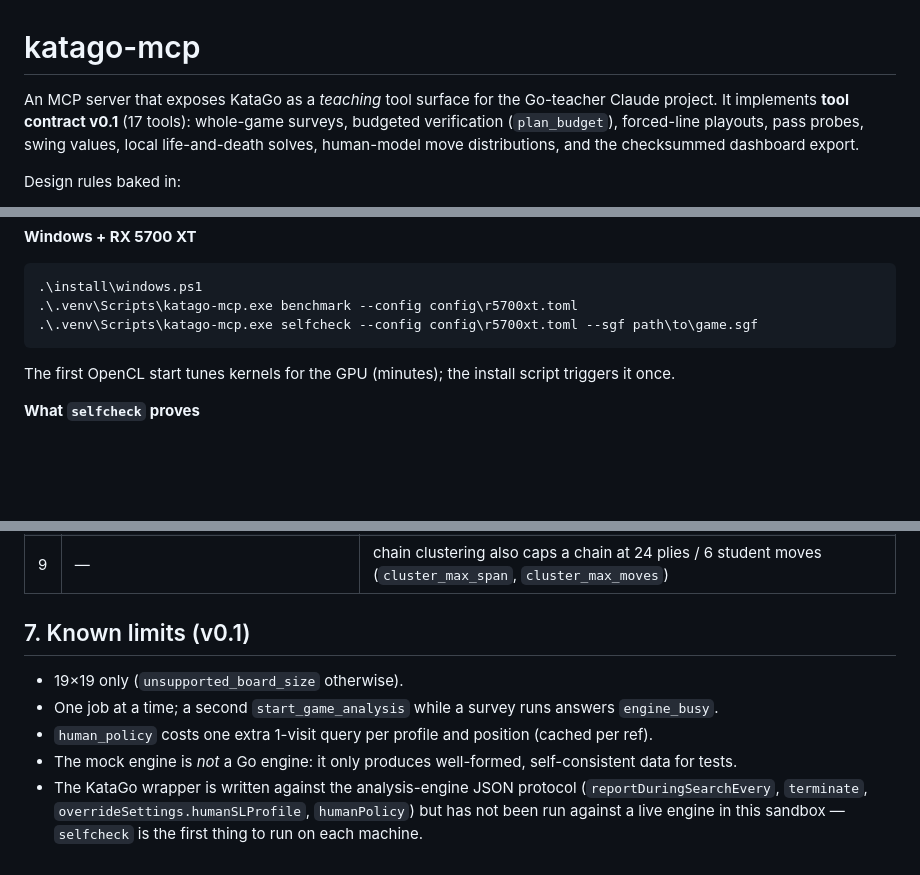
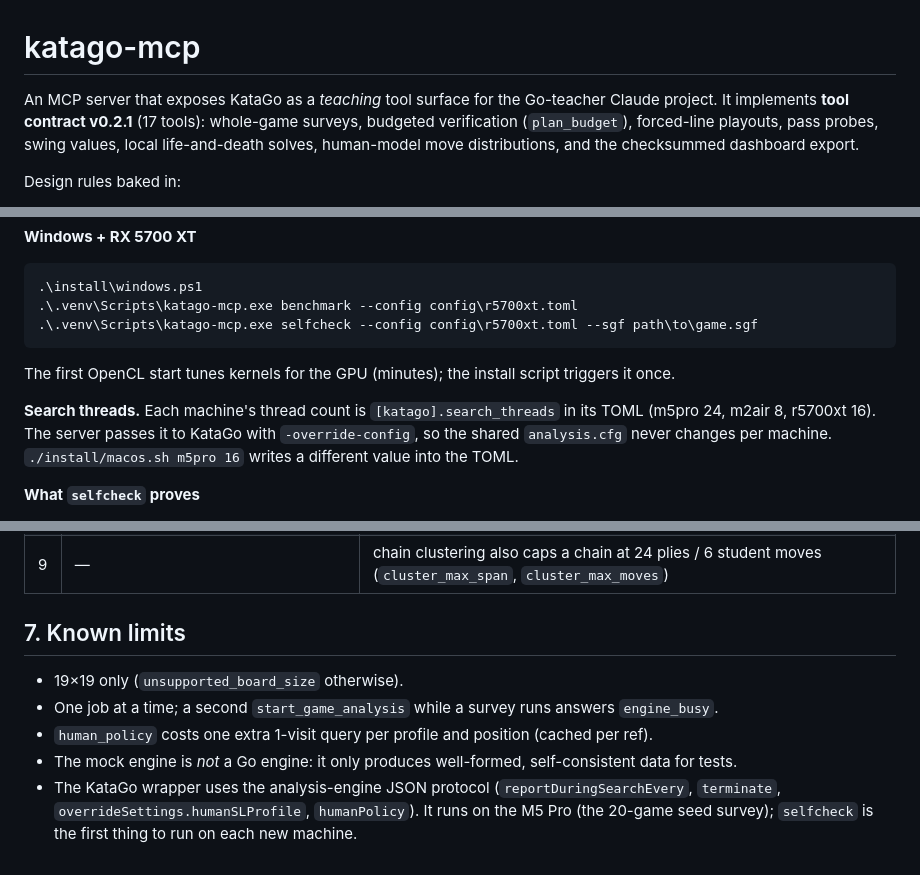
Before and after one commit to VexedPanda888/Go-Teacher, a Markdown page: katago-mcp/README.md, 3 parts joined by grey strips. Rendered like a GitHub page; blank space fills up the shorter version.

```diff
--- a/katago-mcp/README.md
+++ b/katago-mcp/README.md
@@ -1,7 +1,7 @@
 # katago-mcp
 
 An MCP server that exposes KataGo as a *teaching* tool surface for the Go-teacher Claude project.
-It implements **tool contract v0.1** (17 tools): whole-game surveys, budgeted verification
+It implements **tool contract v0.2.1** (17 tools): whole-game surveys, budgeted verification
 (`plan_budget`), forced-line playouts, pass probes, swing values, local life-and-death solves,
 human-model move distributions, and the checksummed dashboard export.
 
@@ -70,6 +72,11 @@ lower; if a survey runs late, `plan_budget` re-plans with the remaining time aft
 
 The first OpenCL start tunes kernels for the GPU (minutes); the install script triggers it once.
 
+**Search threads.** Each machine's thread count is `[katago].search_threads` in its TOML (m5pro 24,
+m2air 8, r5700xt 16). The server passes it to KataGo with `-override-config`, so the shared
+`analysis.cfg` never changes per machine. `./install/macos.sh m5pro 16` writes a different value
+into the TOML.
+
 **What `selfcheck` proves**
 
 1. the engine starts and the human model answers (`rank_7k` distribution on a test position);
@@ -223,12 +231,12 @@ Twenty games at 500 visits/move take roughly `20 × 200 × 500 / vps` seconds
 | 8 | `Budget.seconds` | requires a measured throughput; otherwise `budget_infeasible` |
 | 9 | — | chain clustering also caps a chain at 24 plies / 6 student moves (`cluster_max_span`, `cluster_max_moves`) |
 
-## 7. Known limits (v0.1)
+## 7. Known limits
 
 - 19×19 only (`unsupported_board_size` otherwise).
 - One job at a time; a second `start_game_analysis` while a survey runs answers `engine_busy`.
 - `human_policy` costs one extra 1-visit query per profile and position (cached per ref).
 - The mock engine is *not* a Go engine: it only produces well-formed, self-consistent data for tests.
-- The KataGo wrapper is written against the analysis-engine JSON protocol (`reportDuringSearchEvery`,
-  `terminate`, `overrideSettings.humanSLProfile`, `humanPolicy`) but has not been run against a live
-  engine in this sandbox — `selfcheck` is the first thing to run on each machine.
+- The KataGo wrapper uses the analysis-engine JSON protocol (`reportDuringSearchEvery`, `terminate`,
+  `overrideSettings.humanSLProfile`, `humanPolicy`). It runs on the M5 Pro (the 20-game seed survey);
+  `selfcheck` is the first thing to run on each new machine.
```
Also changed, not shown: other parts of katago-mcp/README.md (+18 -15 lines).
